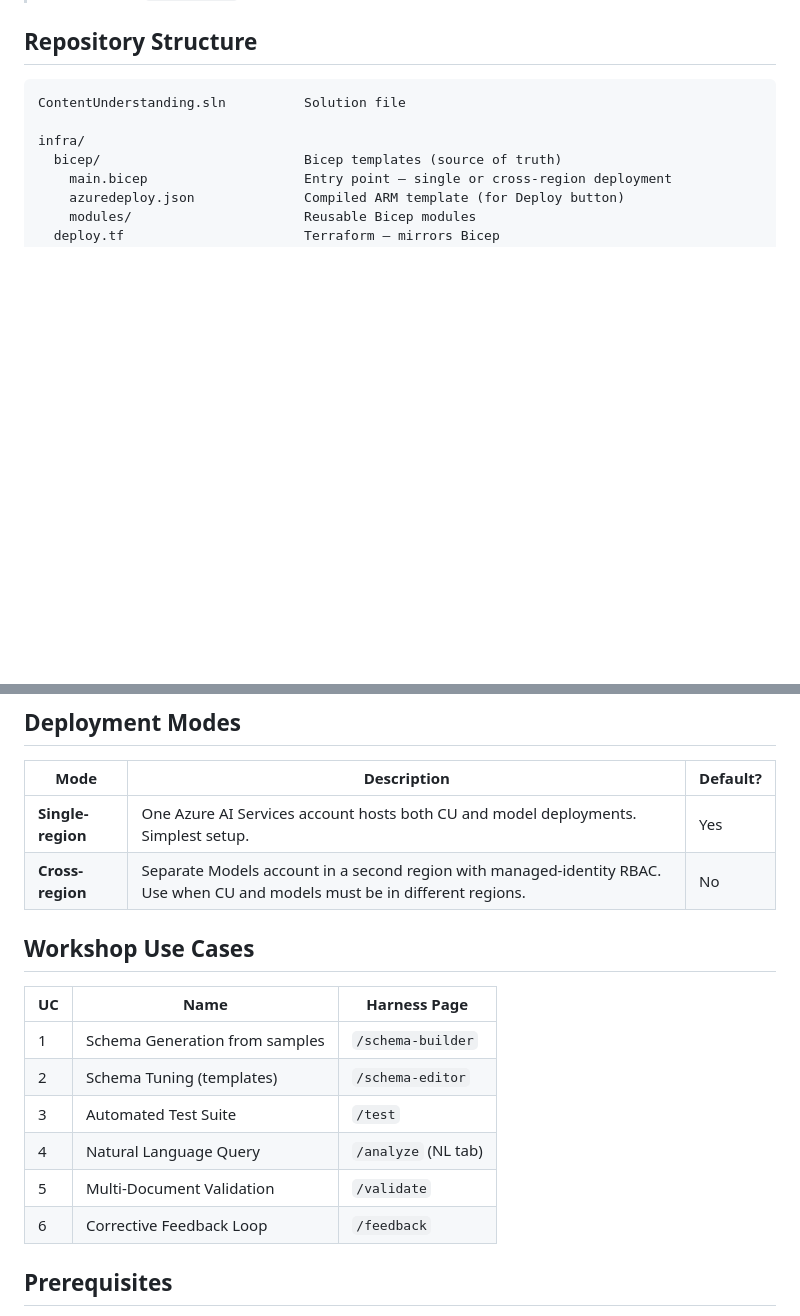
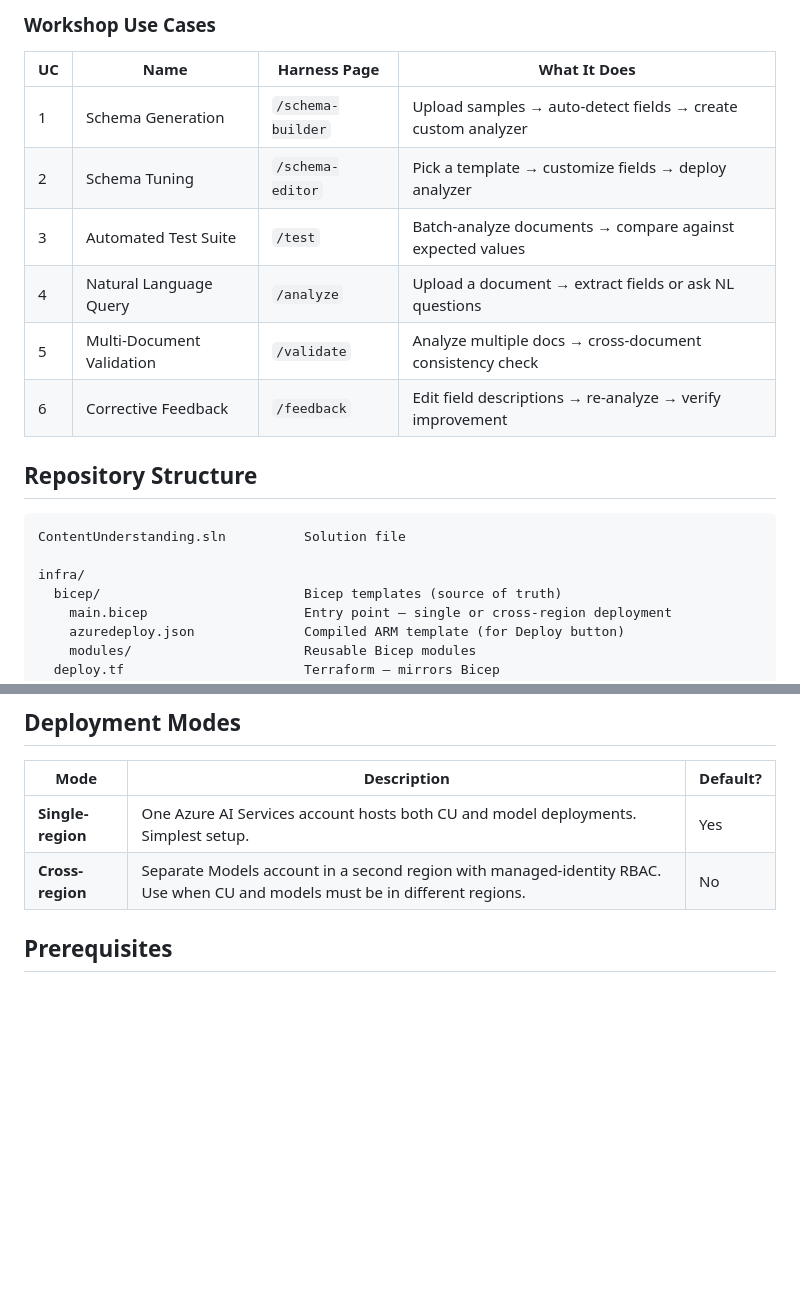
Before and after one commit to harryschaefer93/azure-content-understanding-workshop, a Markdown page: README.md, 2 parts joined by grey strips. GitHub-like rendering; blank space fills up the shorter version.

```diff
--- a/README.md
+++ b/README.md
@@ -8,3 +88,13 @@ Accelerator repo for **Azure AI Content Understanding (CU)**. Includes infrastru
+### Workshop Use Cases
+
+| UC | Name | Harness Page | What It Does |
+|----|------|--------------|--------------|
+| 1 | Schema Generation | `/schema-builder` | Upload samples → auto-detect fields → create custom analyzer |
+| 2 | Schema Tuning | `/schema-editor` | Pick a template → customize fields → deploy analyzer |
+| 3 | Automated Test Suite | `/test` | Batch-analyze documents → compare against expected values |
+| 4 | Natural Language Query | `/analyze` | Upload a document → extract fields or ask NL questions |
+| 5 | Multi-Document Validation | `/validate` | Analyze multiple docs → cross-document consistency check |
+| 6 | Corrective Feedback | `/feedback` | Edit field descriptions → re-analyze → verify improvement |
 
 ## Repository Structure
 
@@ -44,17 +134,6 @@ sample-docs/                      Synthetic sample PDFs
 |------|-------------|----------|
 | **Single-region** | One Azure AI Services account hosts both CU and model deployments. Simplest setup. | Yes |
 | **Cross-region** | Separate Models account in a second region with managed-identity RBAC. Use when CU and models must be in different regions. | No |
-
-## Workshop Use Cases
-
-| UC | Name | Harness Page |
-|----|------|--------------|
-| 1 | Schema Generation from samples | `/schema-builder` |
-| 2 | Schema Tuning (templates) | `/schema-editor` |
-| 3 | Automated Test Suite | `/test` |
-| 4 | Natural Language Query | `/analyze` (NL tab) |
-| 5 | Multi-Document Validation | `/validate` |
-| 6 | Corrective Feedback Loop | `/feedback` |
 
 ## Prerequisites
 
```
Also changed, not shown: other parts of README.md (+80 -0 lines), MANIFEST.md (+2 -1 lines).
